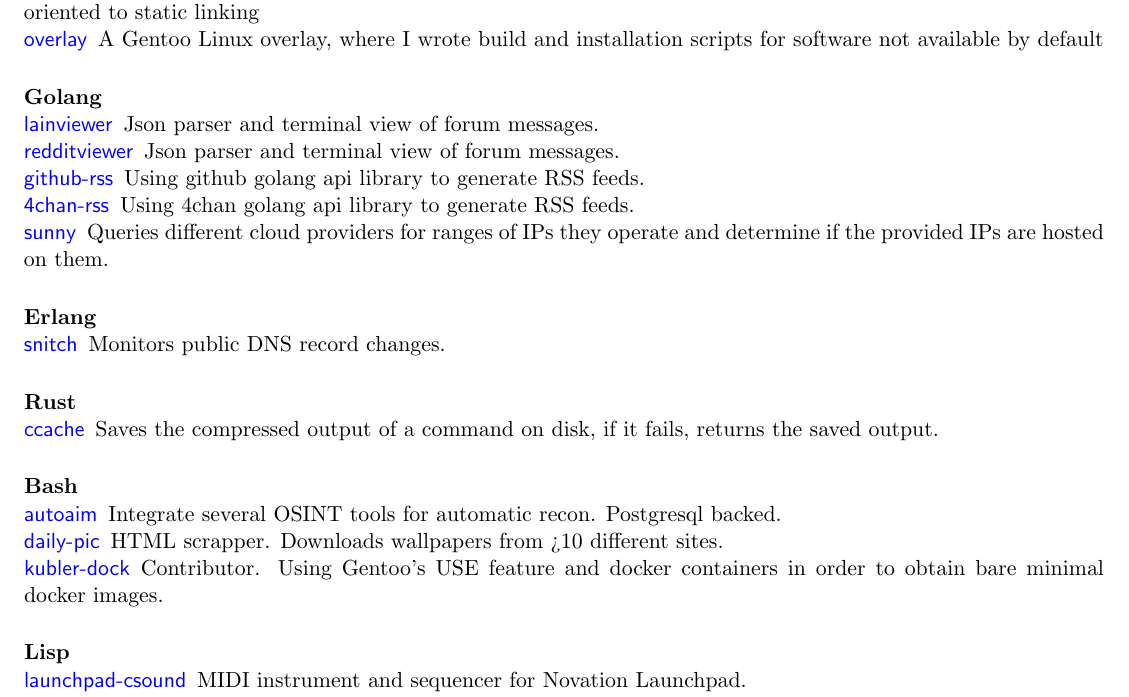
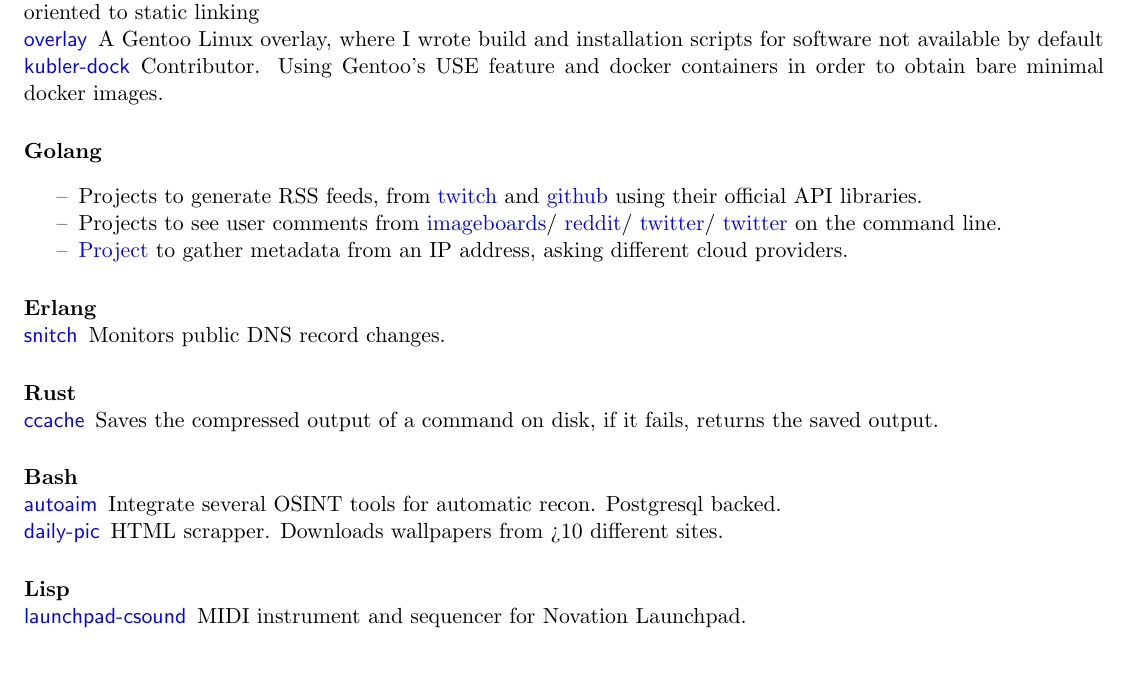
Before and after one commit to azimut/CV, a LaTeX CV (CV.tex): part of page 2 of 2, cut so that both start at the same text, the shorter picture padded with empty space. Compiled offline with pdfLaTeX.

Commit message:
\git command and simpler Go section

```diff
--- a/CV.tex
+++ b/CV.tex
@@ -55,6 +55,8 @@
 {0em} % before
 {0em} % between
 {.5em} % after
+
+\newcommand{\git}[2]{\href {https://github.com/azimut/{#2}} {#1}}
 
 %%%%%%%%%%%%%%%%%%%%%%%%%%%%%%%%%%%%%%%%
 
@@ -154,39 +156,40 @@
 This CV, written in LaTeX, build and publish through Github Actions
-\subsubsection{\href {https://github.com/azimut/gantoo} {gantoo}}
+\subsubsection{\git{gantoo}{gantoo}}
 A Gentoo Linux Docker container build with Github Actions and deployed to DockerHub. Using musl and oriented to static linking
-\subsubsection{\href {https://github.com/azimut/overlay} {overlay}}
+\subsubsection{\git{overlay}{overlay}}
 A Gentoo Linux overlay, where I wrote build and installation scripts for software not available by default
+\subsubsection{\git{kubler-dock}{kubler-dock}}
+Contributor. Using Gentoo's USE feature and docker containers in order to obtain bare minimal docker images.
 
 \subsection{Golang}
-\subsubsection{\href {https://github.com/azimut/lainviewer} {lainviewer}}
-Json parser and terminal view of forum messages.
-\subsubsection{\href {https://github.com/azimut/redditviewer} {redditviewer}}
-Json parser and terminal view of forum messages.
-\subsubsection{\href {https://github.com/azimut/github-rss} {github-rss}}
-Using github golang api library to generate RSS feeds.
-\subsubsection{\href {https://github.com/azimut/4chan-rss} {4chan-rss}}
-Using 4chan golang api library to generate RSS feeds.
-\subsubsection{\href {https://github.com/azimut/sunny} {sunny}}
-Queries different cloud providers for ranges of IPs they operate and determine if the provided IPs are hosted on them.
+\begin{itemize}
+  \setlength{\parskip}{0pt}
+  \setlength{\itemsep}{0pt plus 1pt}
+  \item[--] Projects to generate RSS feeds, from \git{twitch}{twitch-rss} and \git{github}{github-rss} using their official API libraries.
+  \item[--] Projects to see user comments from
+    \git{imageboards}{lainviewer}/
+    \git{reddit}{redditviewer}/
+    \git{twitter}{cli-view}/
+    \git{twitter}{cli-view} on the command line.
+  \item[--] \git{Project}{sunny} to gather metadata from an IP address, asking different cloud providers.
+\end{itemize}
 
 \subsection{Erlang}
-\subsubsection{\href {https://github.com/azimut/snitch} {snitch}}
+\subsubsection{\git{snitch}{snitch}}
 Monitors public DNS record changes.
 
 \subsection{Rust}
-\subsubsection{\href {https://github.com/azimut/ccache} {ccache}}
+\subsubsection{\git{ccache}{ccache}}
 Saves the compressed output of a command on disk, if it fails, returns the saved output.
 
 \subsection{Bash}
-\subsubsection{\href {https://github.com/azimut/autoaim} {autoaim}}
+\subsubsection{\git{autoaim}{autoaim}}
 Integrate several OSINT tools for automatic recon. Postgresql backed.
-\subsubsection{\href {https://github.com/azimut/daily-pic} {daily-pic}}
+\subsubsection{\git{daily-pic}{daily-pic}}
 HTML scrapper. Downloads wallpapers from >10 different sites.
-\subsubsection{\href {https://github.com/azimut/kubler-dock} {kubler-dock}}
-Contributor. Using Gentoo's USE feature and docker containers in order to obtain bare minimal docker images.
 
 \subsection{Lisp}
-\subsubsection{\href {https://github.com/azimut/launchpad-csound} {launchpad-csound}}
+\subsubsection{\git{launchpad-csound}{launchpad-csound}}
 MIDI instrument and sequencer for Novation Launchpad.
-\subsubsection{\href {https://github.com/azimut/rocketman} {rocketman}}
+\subsubsection{\git{rocketman}{rocketman}}
 Client implementation of the TCP based protocol for Rocket Tracker.
```
Also changed, not shown: CV.tex (10 more changed lines).
